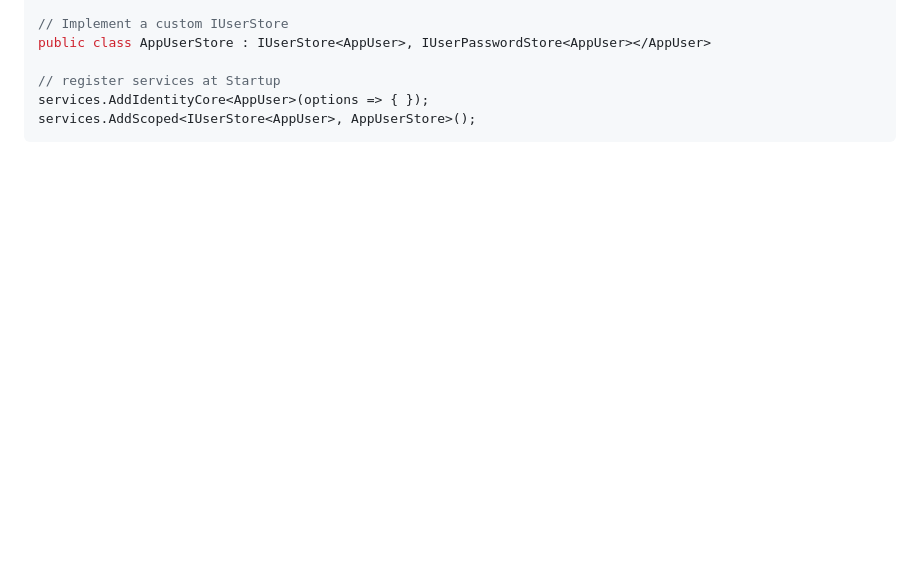
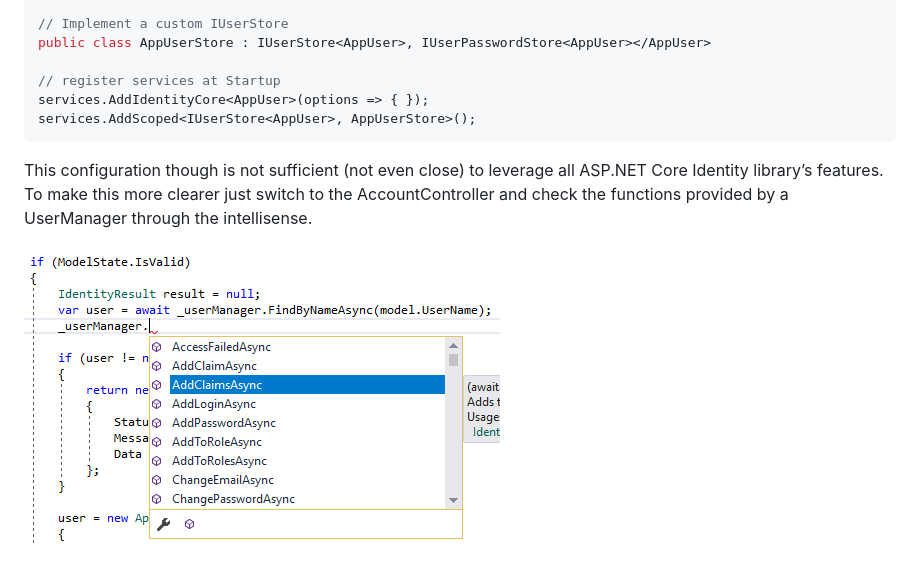
Before and after one commit to chenzuo/dotnet-core-practices, a Markdown page: ASP-NET-Core-Identity-Series/asp-net-core-identity-series-integrating-entity-framework.md, the part around the change. Rendered like a GitHub page; pictures changed too: ASP-NET-Core-Identity-Series/img/Part2/aspnet-core-identity-entity-framework-01.png (added); blank space fills up the shorter version.

Commit message:
add ASP.NET Core Identity Series  Integrating Entity Framework code 2

````diff
--- a/ASP-NET-Core-Identity-Series/asp-net-core-identity-series-integrating-entity-framework.md
+++ b/ASP-NET-Core-Identity-Series/asp-net-core-identity-series-integrating-entity-framework.md
@@ -19,3 +19,6 @@ public class AppUserStore : IUserStore<AppUser>, IUserPasswordStore<AppUser></Ap
 services.AddIdentityCore<AppUser>(options => { });
 services.AddScoped<IUserStore<AppUser>, AppUserStore>();
 ```
+This configuration though is not sufficient (not even close) to leverage all ASP.NET Core Identity library’s features. To make this more clearer just switch to the <font color=#069>AccountController</font> and check the functions provided by a <font color=#069>UserManager</font> through the intellisense.
+
+![ASP.NET Core Identity Series – Integrating Entity Framework ](./img/Part2/aspnet-core-identity-entity-framework-01.png)
````
